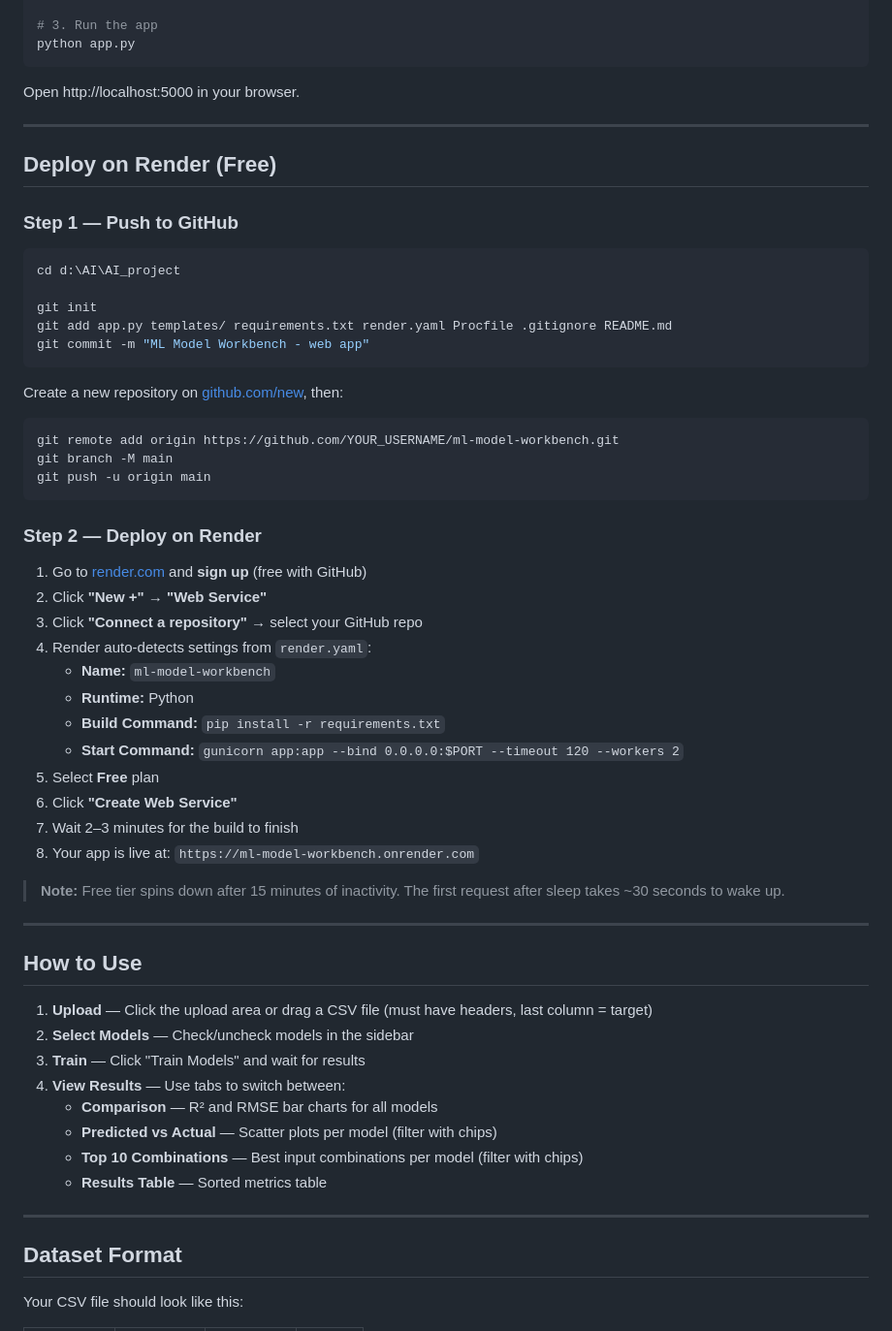
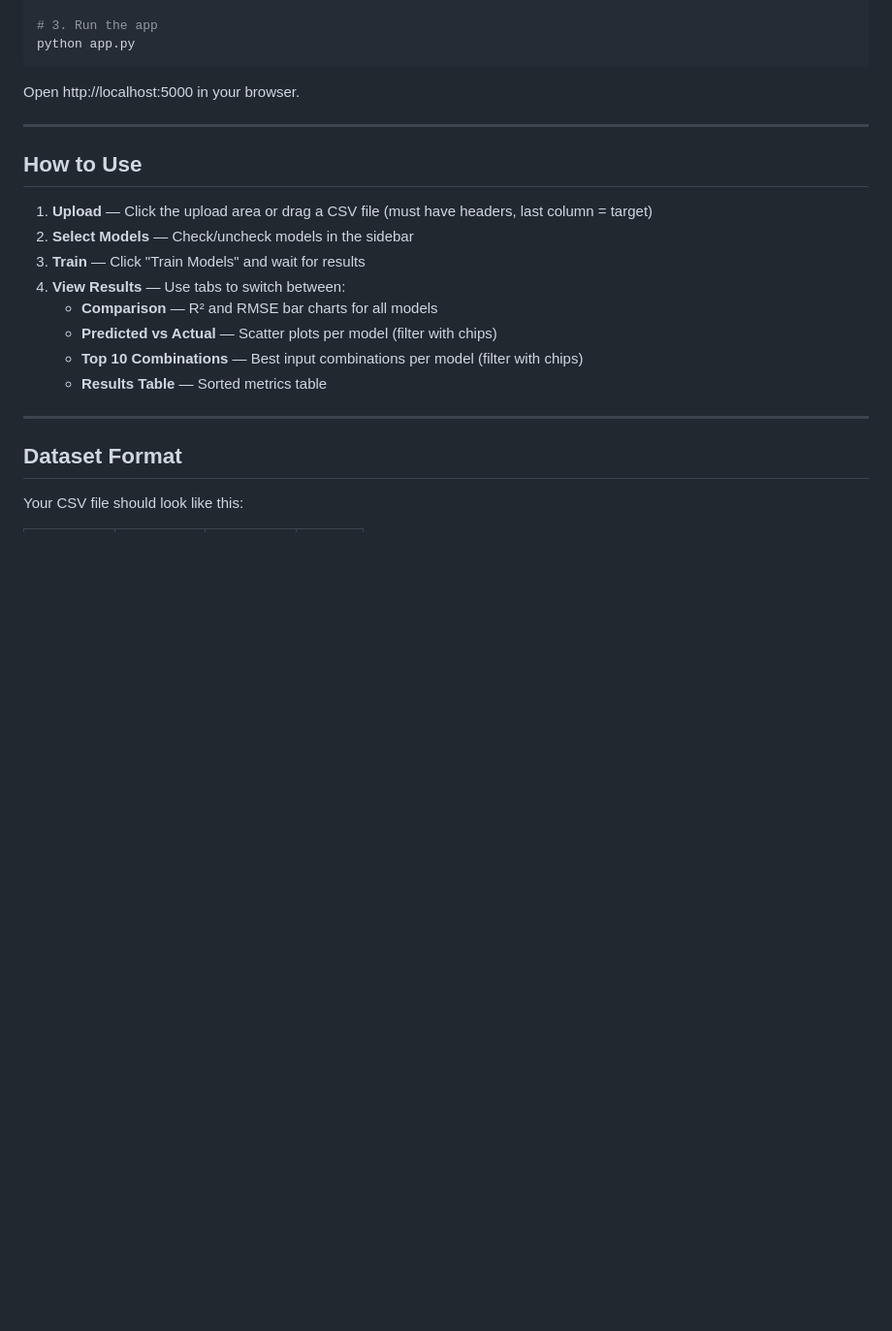
Before and after one commit to bhavin1369/ml-model-analyzer, a Markdown page: README.md, the part around the change. Shown at 97% size. GitHub-like rendering; blank space fills up the shorter version.

Commit message:
Remove Render deployment instructions from README
Removed deployment instructions for Render from README.

````diff
--- a/README.md
+++ b/README.md
@@ -62,45 +62,6 @@ Open http://localhost:5000 in your browser.
 
 ---
 
-## Deploy on Render (Free)
-
-### Step 1 — Push to GitHub
-
-```bash
-cd d:\AI\AI_project
-
-git init
-git add app.py templates/ requirements.txt render.yaml Procfile .gitignore README.md
-git commit -m "ML Model Workbench - web app"
-```
-
-Create a new repository on [github.com/new](https://github.com/new), then:
-
-```bash
-git remote add origin https://github.com/YOUR_USERNAME/ml-model-workbench.git
-git branch -M main
-git push -u origin main
-```
-
-### Step 2 — Deploy on Render
-
-1. Go to [render.com](https://render.com) and **sign up** (free with GitHub)
-2. Click **"New +"** → **"Web Service"**
-3. Click **"Connect a repository"** → select your GitHub repo
-4. Render auto-detects settings from `render.yaml`:
-   - **Name:** `ml-model-workbench`
-   - **Runtime:** Python
-   - **Build Command:** `pip install -r requirements.txt`
-   - **Start Command:** `gunicorn app:app --bind 0.0.0.0:$PORT --timeout 120 --workers 2`
-5. Select **Free** plan
-6. Click **"Create Web Service"**
-7. Wait 2–3 minutes for the build to finish
-8. Your app is live at: `https://ml-model-workbench.onrender.com`
-
-> **Note:** Free tier spins down after 15 minutes of inactivity. The first request after sleep takes ~30 seconds to wake up.
-
----
-
 ## How to Use
 
 1. **Upload** — Click the upload area or drag a CSV file (must have headers, last column = target)
````
